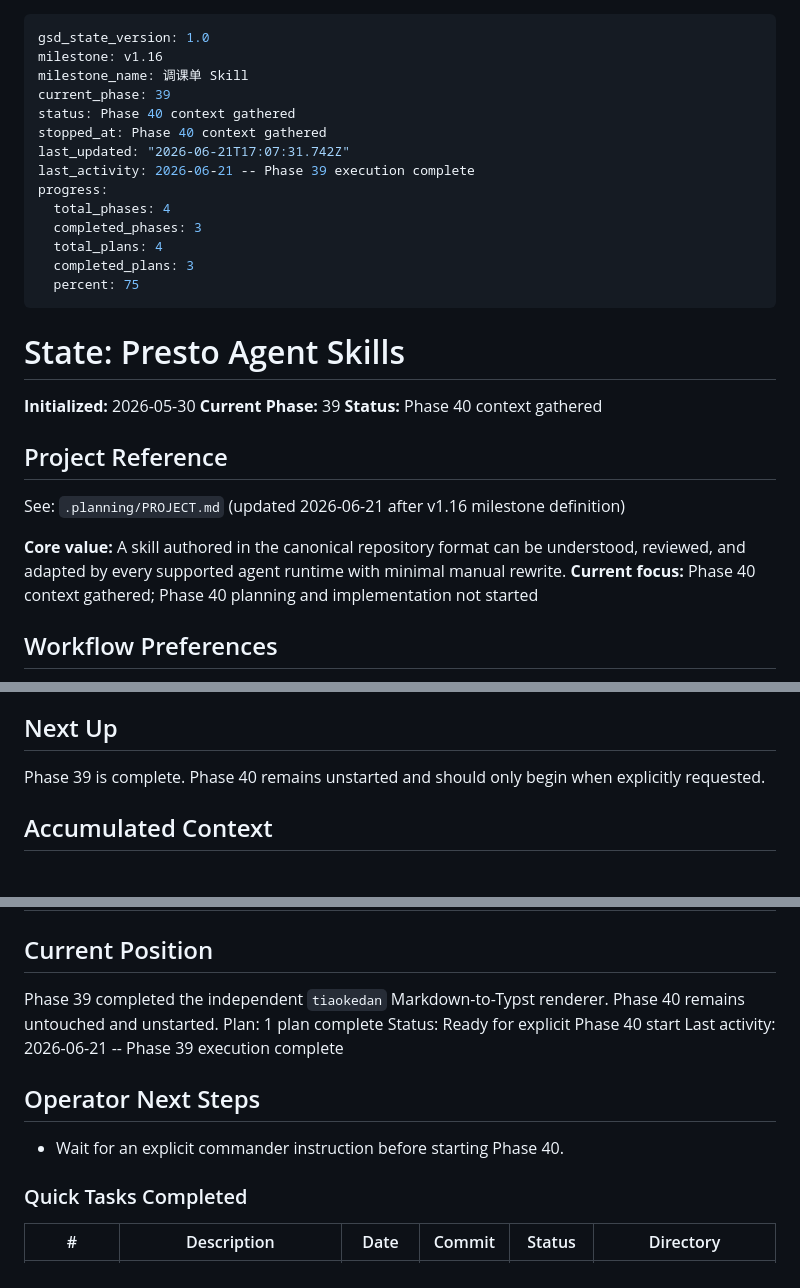
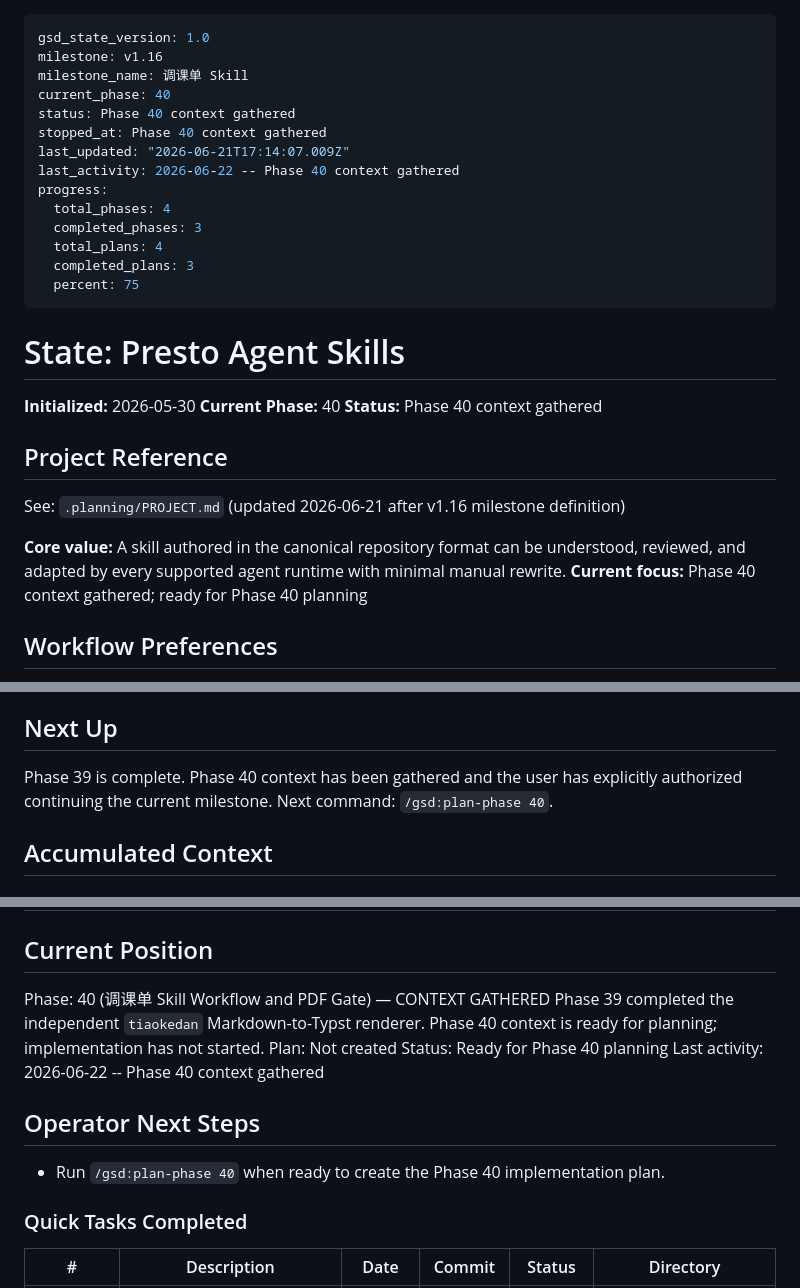
Before and after one commit to Presto-io/Presto-Agent-Skills, a Markdown page: .planning/STATE.md, 3 parts joined by grey strips. Rendered like a GitHub page.

Commit message:
docs(state): enter phase 40 planning

```diff
--- a/.planning/STATE.md
+++ b/.planning/STATE.md
@@ -2,11 +2,11 @@
 gsd_state_version: 1.0
 milestone: v1.16
 milestone_name: 调课单 Skill
-current_phase: 39
+current_phase: 40
 status: Phase 40 context gathered
 stopped_at: Phase 40 context gathered
-last_updated: "2026-06-21T17:07:31.742Z"
-last_activity: 2026-06-21 -- Phase 39 execution complete
+last_updated: "2026-06-21T17:14:07.009Z"
+last_activity: 2026-06-22 -- Phase 40 context gathered
 progress:
   total_phases: 4
   completed_phases: 3
@@ -18,7 +18,7 @@ progress:
 # State: Presto Agent Skills
 
 **Initialized:** 2026-05-30
-**Current Phase:** 39
+**Current Phase:** 40
 **Status:** Phase 40 context gathered
 
 ## Project Reference
@@ -26,7 +26,7 @@ progress:
 See: `.planning/PROJECT.md` (updated 2026-06-21 after v1.16 milestone definition)
 
 **Core value:** A skill authored in the canonical repository format can be understood, reviewed, and adapted by every supported agent runtime with minimal manual rewrite.
-**Current focus:** Phase 40 context gathered; Phase 40 planning and implementation not started
+**Current focus:** Phase 40 context gathered; ready for Phase 40 planning
 
 ## Workflow Preferences
 
@@ -50,7 +50,7 @@ See: `.planning/PROJECT.md` (updated 2026-06-21 after v1.16 milestone definition
 
 ## Next Up
 
-Phase 39 is complete. Phase 40 remains unstarted and should only begin when explicitly requested.
+Phase 39 is complete. Phase 40 context has been gathered and the user has explicitly authorized continuing the current milestone. Next command: `/gsd:plan-phase 40`.
 
 ## Accumulated Context
 
@@ -235,14 +235,15 @@ Items acknowledged and deferred at milestone close on 2026-06-15:
 
 ## Current Position
 
-Phase 39 completed the independent `tiaokedan` Markdown-to-Typst renderer. Phase 40 remains untouched and unstarted.
-Plan: 1 plan complete
-Status: Ready for explicit Phase 40 start
-Last activity: 2026-06-21 -- Phase 39 execution complete
+Phase: 40 (调课单 Skill Workflow and PDF Gate) — CONTEXT GATHERED
+Phase 39 completed the independent `tiaokedan` Markdown-to-Typst renderer. Phase 40 context is ready for planning; implementation has not started.
+Plan: Not created
+Status: Ready for Phase 40 planning
+Last activity: 2026-06-22 -- Phase 40 context gathered
 
 ## Operator Next Steps
 
-- Wait for an explicit commander instruction before starting Phase 40.
+- Run `/gsd:plan-phase 40` when ready to create the Phase 40 implementation plan.
 
 ### Quick Tasks Completed
 
```
